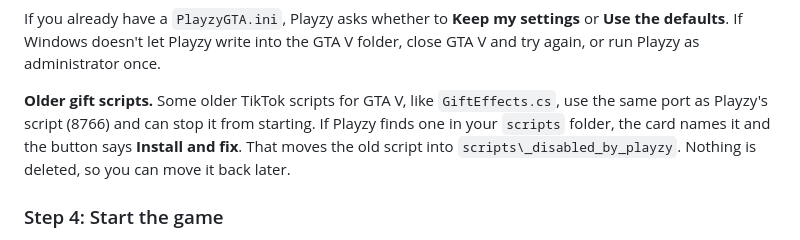
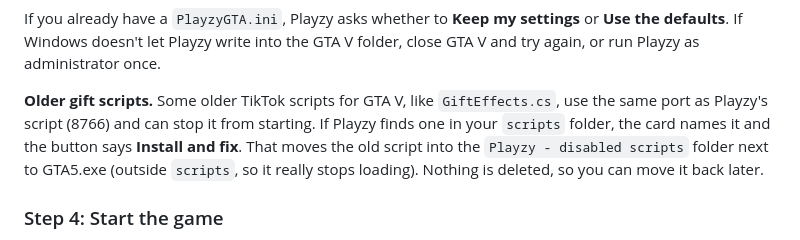
Before and after one commit to faisalrasheed442/playzy-public, a Markdown page: guide/playzy-guide.md, the part around the change. Rendered like a GitHub page.

Commit message:
Update the Playzy page and screenshots

```diff
--- a/guide/playzy-guide.md
+++ b/guide/playzy-guide.md
@@ -184,7 +184,7 @@ Open **Games**. Playzy looks for GTA V on your PC by itself.
 
 If you already have a `PlayzyGTA.ini`, Playzy asks whether to **Keep my settings** or **Use the defaults**. If Windows doesn't let Playzy write into the GTA V folder, close GTA V and try again, or run Playzy as administrator once.
 
-**Older gift scripts.** Some older TikTok scripts for GTA V, like `GiftEffects.cs`, use the same port as Playzy's script (8766) and can stop it from starting. If Playzy finds one in your `scripts` folder, the card names it and the button says **Install and fix**. That moves the old script into `scripts\_disabled_by_playzy`. Nothing is deleted, so you can move it back later.
+**Older gift scripts.** Some older TikTok scripts for GTA V, like `GiftEffects.cs`, use the same port as Playzy's script (8766) and can stop it from starting. If Playzy finds one in your `scripts` folder, the card names it and the button says **Install and fix**. That moves the old script into the `Playzy - disabled scripts` folder next to GTA5.exe (outside `scripts`, so it really stops loading). Nothing is deleted, so you can move it back later.
 
 ### Step 4: Start the game
 
```
